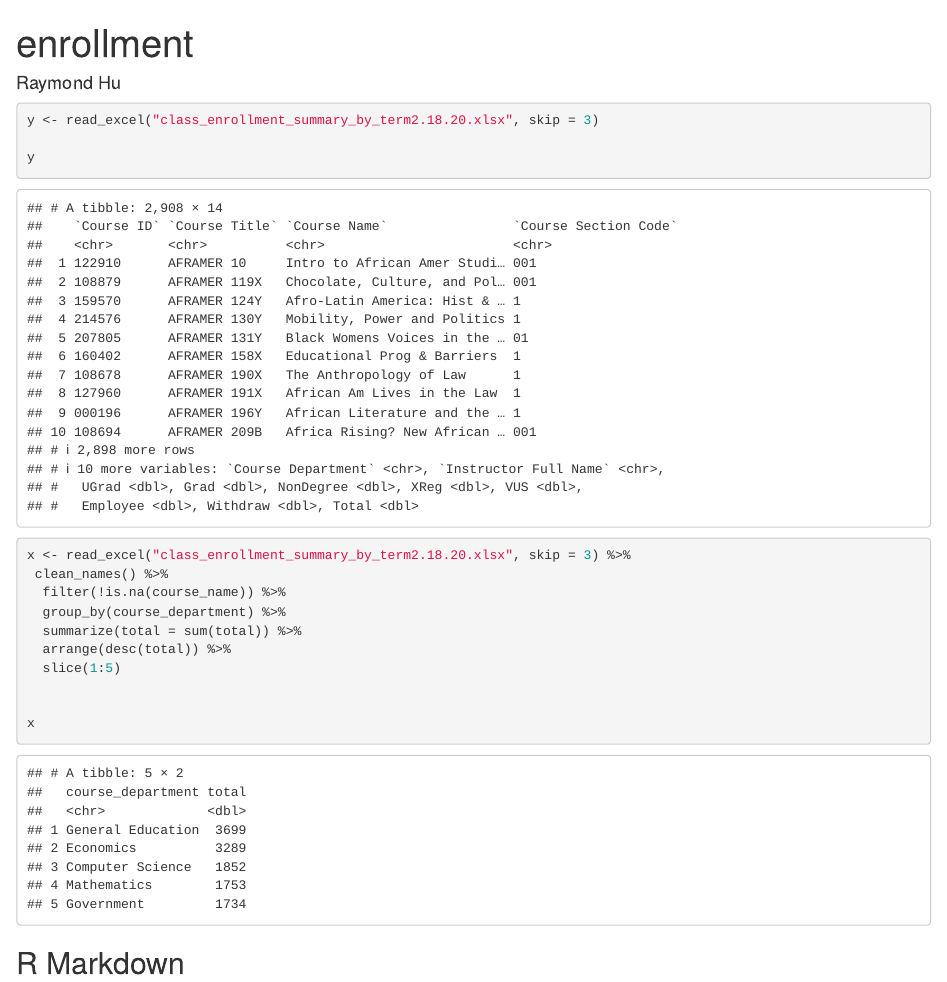
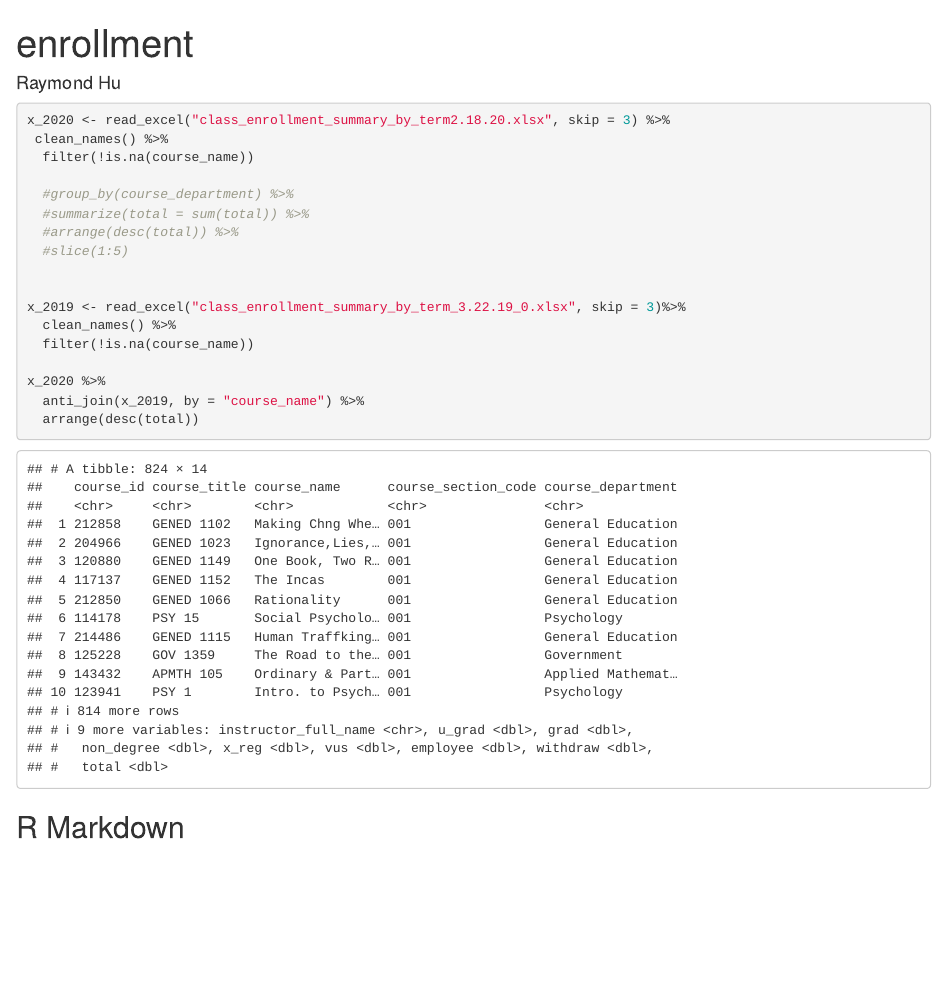
Before and after one commit to ryzhu75/enrollment, an R Markdown document (enrollment.Rmd): the page in a window 1100 px wide, from its top. Rendered offline with R 4.5, knitr and Pandoc, with nearby package versions; column names are cleaned by a stand-in for the janitor package.

Commit message:
Loaded in 2019 data and antijoined it with 2020

````diff
--- a/enrollment.Rmd
+++ b/enrollment.Rmd
@@ -14,20 +15,25 @@ library(janitor)
 ```
 
 ```{r}
-y <- read_excel("class_enrollment_summary_by_term2.18.20.xlsx", skip = 3)
-
-y
-
-x <- read_excel("class_enrollment_summary_by_term2.18.20.xlsx", skip = 3) %>%
- clean_names() %>%
-  filter(!is.na(course_name)) %>%
-  group_by(course_department) %>%
-  summarize(total = sum(total)) %>%
-  arrange(desc(total)) %>%
-  slice(1:5)
 
 
-x
+x_2020 <- read_excel("class_enrollment_summary_by_term2.18.20.xlsx", skip = 3) %>%
+ clean_names() %>%
+  filter(!is.na(course_name))
+
+  #group_by(course_department) %>%
+  #summarize(total = sum(total)) %>%
+  #arrange(desc(total)) %>%
+  #slice(1:5)
+
+
+x_2019 <- read_excel("class_enrollment_summary_by_term_3.22.19_0.xlsx", skip = 3)%>%
+  clean_names() %>%
+  filter(!is.na(course_name))
+
+x_2020 %>%
+  anti_join(x_2019, by = "course_name") %>%
+  arrange(desc(total))
 
 
 ```
````
Also changed, not shown: class_enrollment_summary_by_term_3.22.19_0.xlsx (added), enrollment.html, enrollment.Rmd (1 more changed lines).
